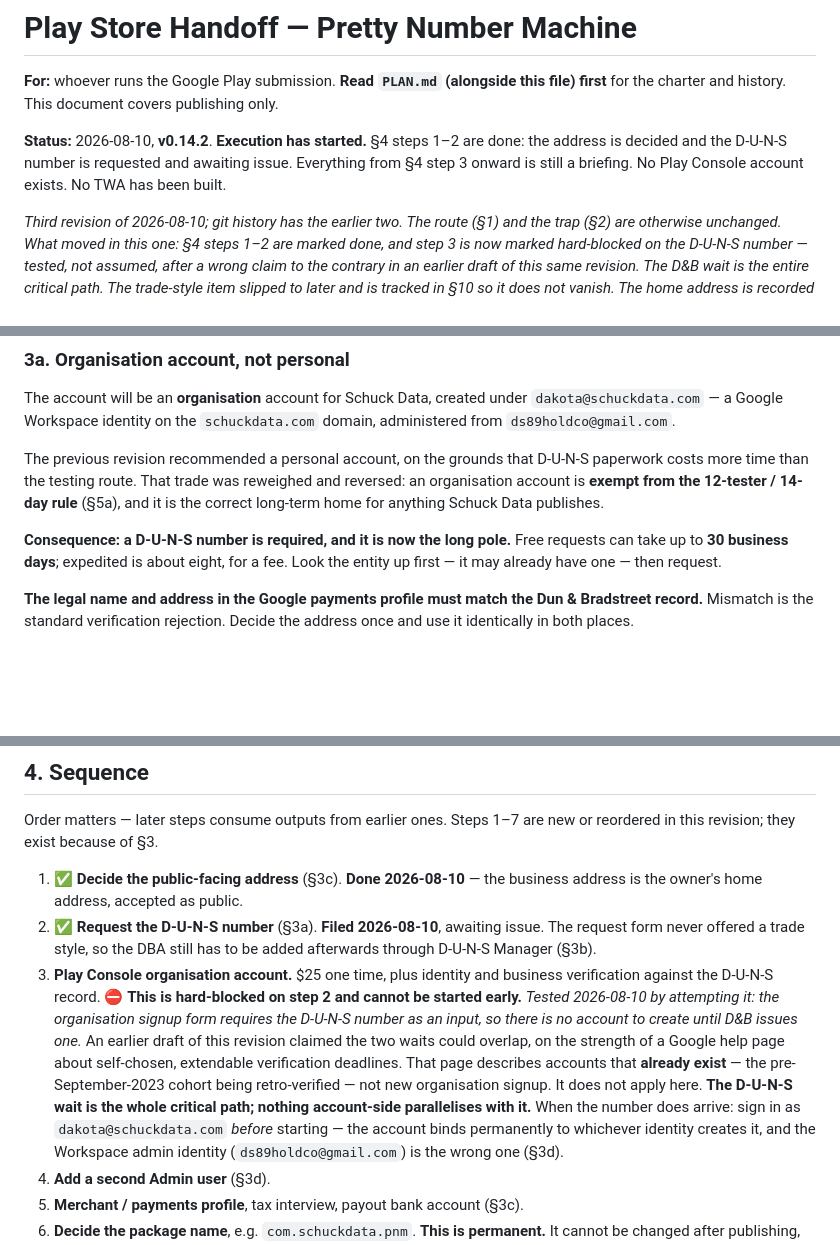
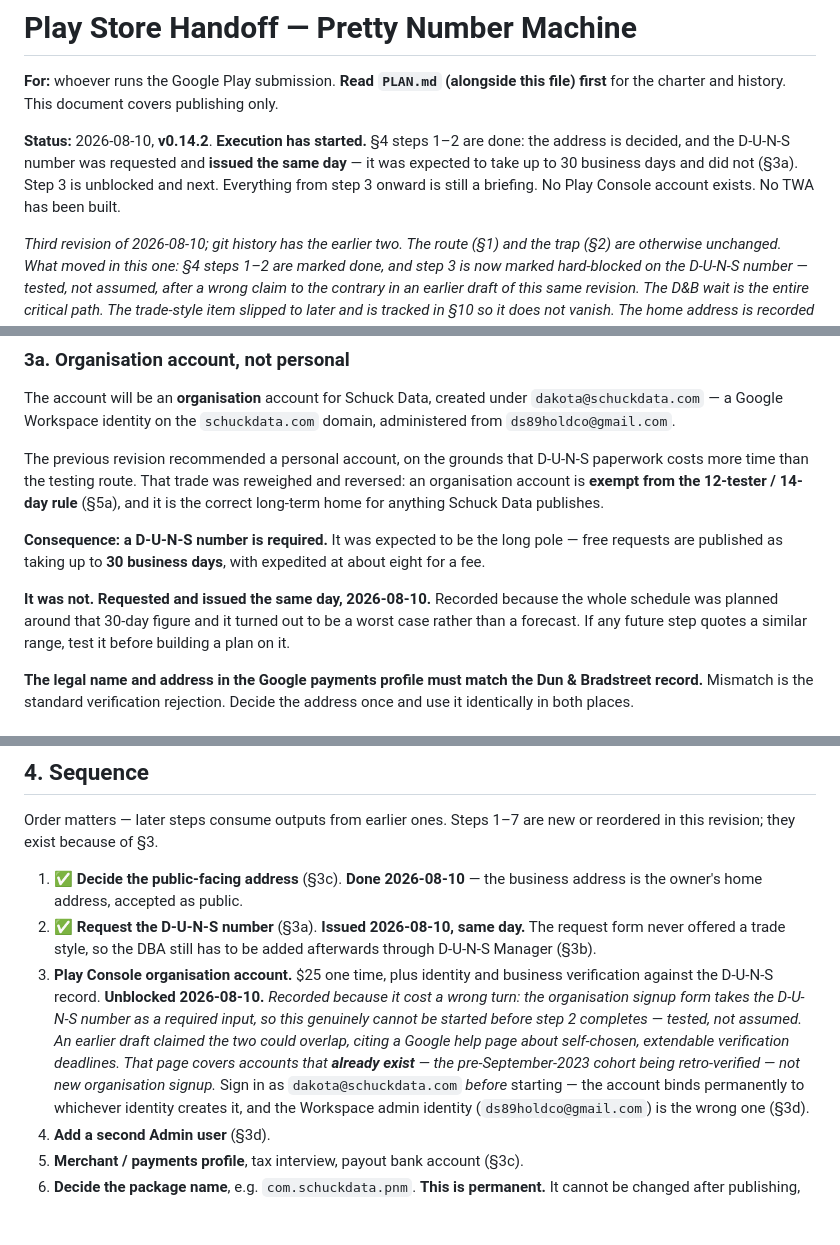
Before and after one commit to schuck-data/pretty-number-machine, a Markdown page: docs/PLAY-STORE-HANDOFF.md, 3 parts joined by grey strips. Drawn GitHub-style; blank space fills up the shorter version.

Commit message:
D-U-N-S issued same day; §4 step 3 unblocked
The number came back within hours, against a published range of up to
30 business days. The whole schedule in the previous three revisions
was built around that figure, so it is worth recording that it was a
worst case and not a forecast (§3a).

Step 3 is no longer blocked. The finding behind the block is kept
rather than deleted - organisation signup really does take the D-U-N-S
number as a required input, so the steps cannot be overlapped - because
that is a fact about the flow, not a fact about this week.

Co-Authored-By: Claude Opus 5 <noreply@anthropic.com>

```diff
--- a/docs/PLAY-STORE-HANDOFF.md
+++ b/docs/PLAY-STORE-HANDOFF.md
@@ -5,9 +5,10 @@
 document covers publishing only.
 
 **Status:** 2026-08-10, **v0.14.2**. **Execution has started.** §4 steps 1–2 are
-done: the address is decided and the D-U-N-S number is requested and awaiting
-issue. Everything from §4 step 3 onward is still a briefing. No Play Console
-account exists. No TWA has been built.
+done: the address is decided, and the D-U-N-S number was requested and **issued
+the same day** — it was expected to take up to 30 business days and did not
+(§3a). Step 3 is unblocked and next. Everything from step 3 onward is still a
+briefing. No Play Console account exists. No TWA has been built.
 
 *Third revision of 2026-08-10; git history has the earlier two. The route (§1)
 and the trap (§2) are otherwise unchanged. What moved in this one: §4 steps 1–2
@@ -154,9 +155,14 @@ reweighed and reversed: an organisation account is **exempt from the
 12-tester / 14-day rule** (§5a), and it is the correct long-term home for
 anything Schuck Data publishes.
 
-**Consequence: a D-U-N-S number is required, and it is now the long pole.**
-Free requests can take up to **30 business days**; expedited is about eight, for
-a fee. Look the entity up first — it may already have one — then request.
+**Consequence: a D-U-N-S number is required.** It was expected to be the long
+pole — free requests are published as taking up to **30 business days**, with
+expedited at about eight for a fee.
+
+**It was not. Requested and issued the same day, 2026-08-10.** Recorded because
+the whole schedule was planned around that 30-day figure and it turned out to be
+a worst case rather than a forecast. If any future step quotes a similar range,
+test it before building a plan on it.
 
 **The legal name and address in the Google payments profile must match the Dun
 & Bradstreet record.** Mismatch is the standard verification rejection. Decide
@@ -258,22 +264,19 @@ new or reordered in this revision; they exist because of §3.
 
 1. ✅ **Decide the public-facing address** (§3c). **Done 2026-08-10** — the
    business address is the owner's home address, accepted as public.
-2. ✅ **Request the D-U-N-S number** (§3a). **Filed 2026-08-10**, awaiting issue.
+2. ✅ **Request the D-U-N-S number** (§3a). **Issued 2026-08-10, same day.**
    The request form never offered a trade style, so the DBA still has to be
    added afterwards through D-U-N-S Manager (§3b).
 3. **Play Console organisation account.** $25 one time, plus identity and
-   business verification against the D-U-N-S record.
-   ⛔ **This is hard-blocked on step 2 and cannot be started early.** *Tested
-   2026-08-10 by attempting it: the organisation signup form requires the
-   D-U-N-S number as an input, so there is no account to create until D&B
-   issues one.* An earlier draft of this revision claimed the two waits could
-   overlap, on the strength of a Google help page about self-chosen, extendable
-   verification deadlines. That page describes accounts that **already exist**
-   — the pre-September-2023 cohort being retro-verified — not new organisation
-   signup. It does not apply here. **The D-U-N-S wait is the whole critical
-   path; nothing account-side parallelises with it.**
-   When the number does arrive: sign in as `dakota@schuckdata.com` *before*
-   starting — the account binds
+   business verification against the D-U-N-S record. **Unblocked 2026-08-10.**
+   *Recorded because it cost a wrong turn: the organisation signup form takes
+   the D-U-N-S number as a required input, so this genuinely cannot be started
+   before step 2 completes — tested, not assumed. An earlier draft claimed the
+   two could overlap, citing a Google help page about self-chosen, extendable
+   verification deadlines. That page covers accounts that **already exist** —
+   the pre-September-2023 cohort being retro-verified — not new organisation
+   signup.*
+   Sign in as `dakota@schuckdata.com` *before* starting — the account binds
    permanently to whichever identity creates it, and the Workspace admin
    identity (`ds89holdco@gmail.com`) is the wrong one (§3d).
 4. **Add a second Admin user** (§3d).
```
Also changed, not shown: other parts of docs/PLAY-STORE-HANDOFF.md (+1 -1 lines).
